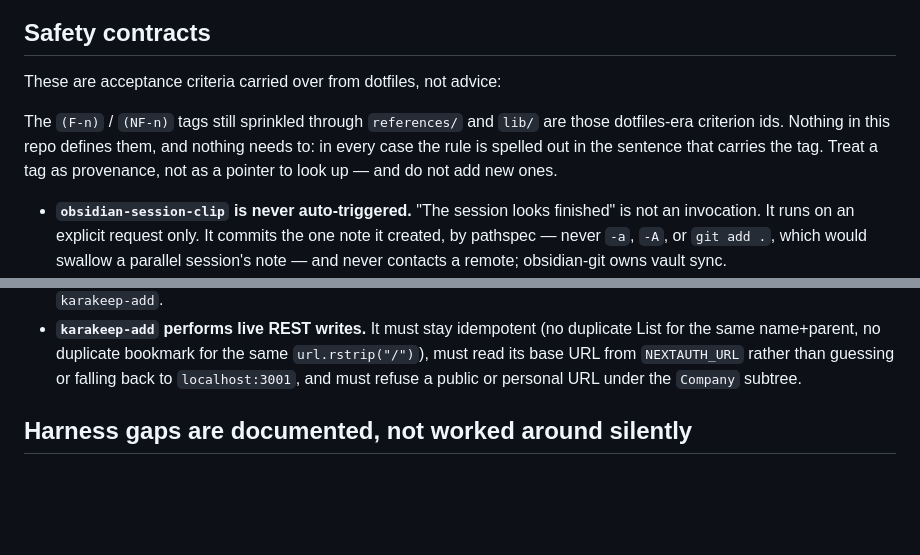
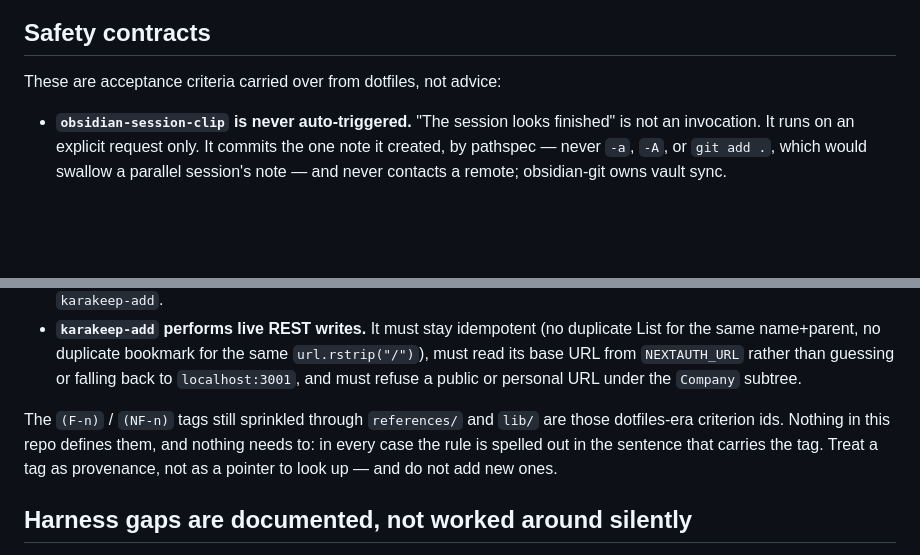
Before and after one commit to dEitY719/pkm-skills, a Markdown page: CLAUDE.md, 2 parts joined by grey strips. GitHub-like rendering; blank space fills up the shorter version.

```diff
--- a/CLAUDE.md
+++ b/CLAUDE.md
@@ -110,12 +110,6 @@ apply here on the next run, which is the whole point.
 
 These are acceptance criteria carried over from dotfiles, not advice:
 
-The `(F-n)` / `(NF-n)` tags still sprinkled through `references/` and `lib/`
-are those dotfiles-era criterion ids. Nothing in this repo defines them, and
-nothing needs to: in every case the rule is spelled out in the sentence that
-carries the tag. Treat a tag as provenance, not as a pointer to look up — and
-do not add new ones.
-
 - **`obsidian-session-clip` is never auto-triggered.** "The session looks
   finished" is not an invocation. It runs on an explicit request only. It
   commits the one note it created, by pathspec — never `-a`, `-A`, or
@@ -135,6 +129,12 @@ do not add new ones.
   `url.rstrip("/")`), must read its base URL from `NEXTAUTH_URL` rather than
   guessing or falling back to `localhost:3001`, and must refuse a public or
   personal URL under the `Company` subtree.
+
+The `(F-n)` / `(NF-n)` tags still sprinkled through `references/` and `lib/`
+are those dotfiles-era criterion ids. Nothing in this repo defines them, and
+nothing needs to: in every case the rule is spelled out in the sentence that
+carries the tag. Treat a tag as provenance, not as a pointer to look up — and
+do not add new ones.
 
 ## Harness gaps are documented, not worked around silently
 
```
Also changed, not shown: skills/obsidian-resolve-conflict/SKILL.md (+5 -4 lines).
